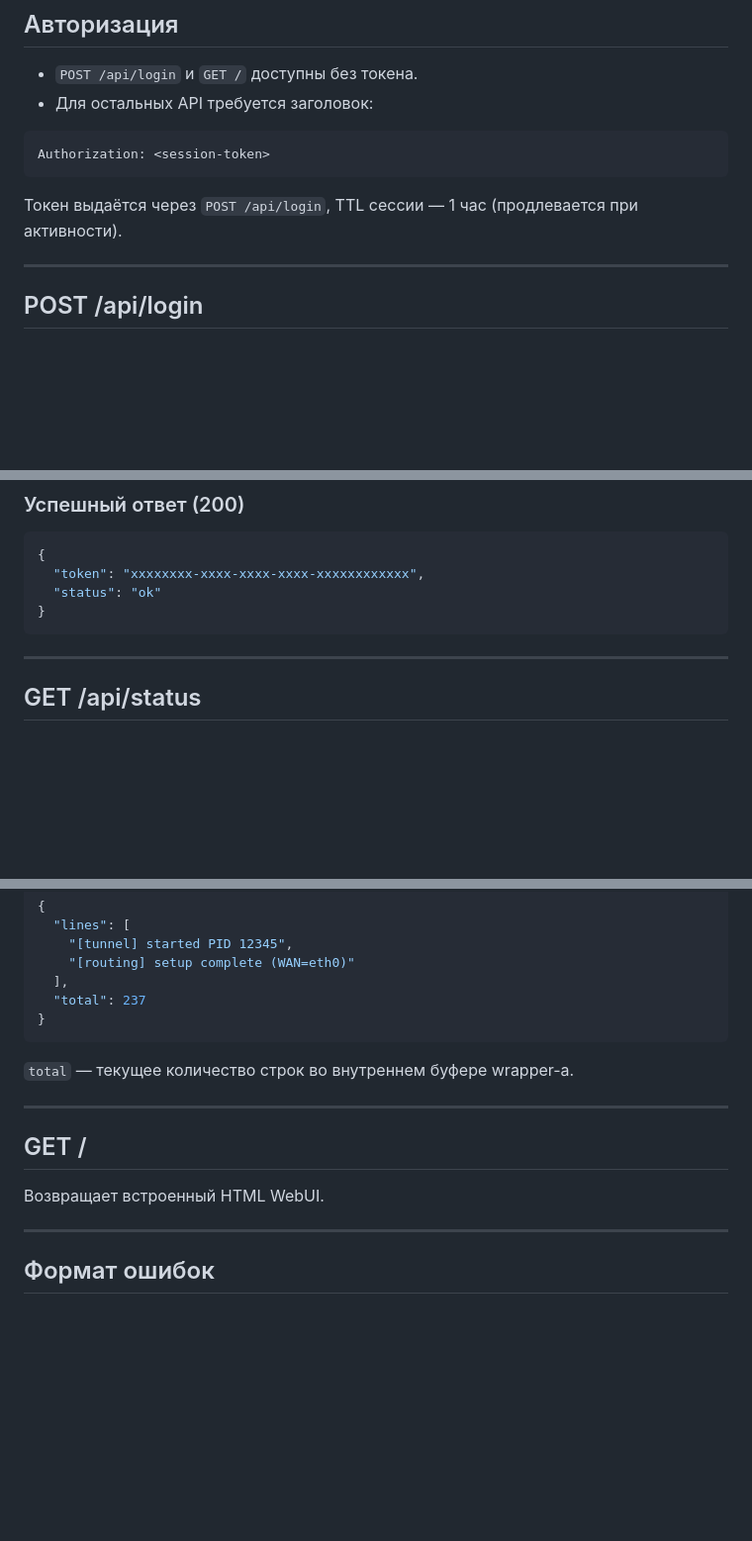
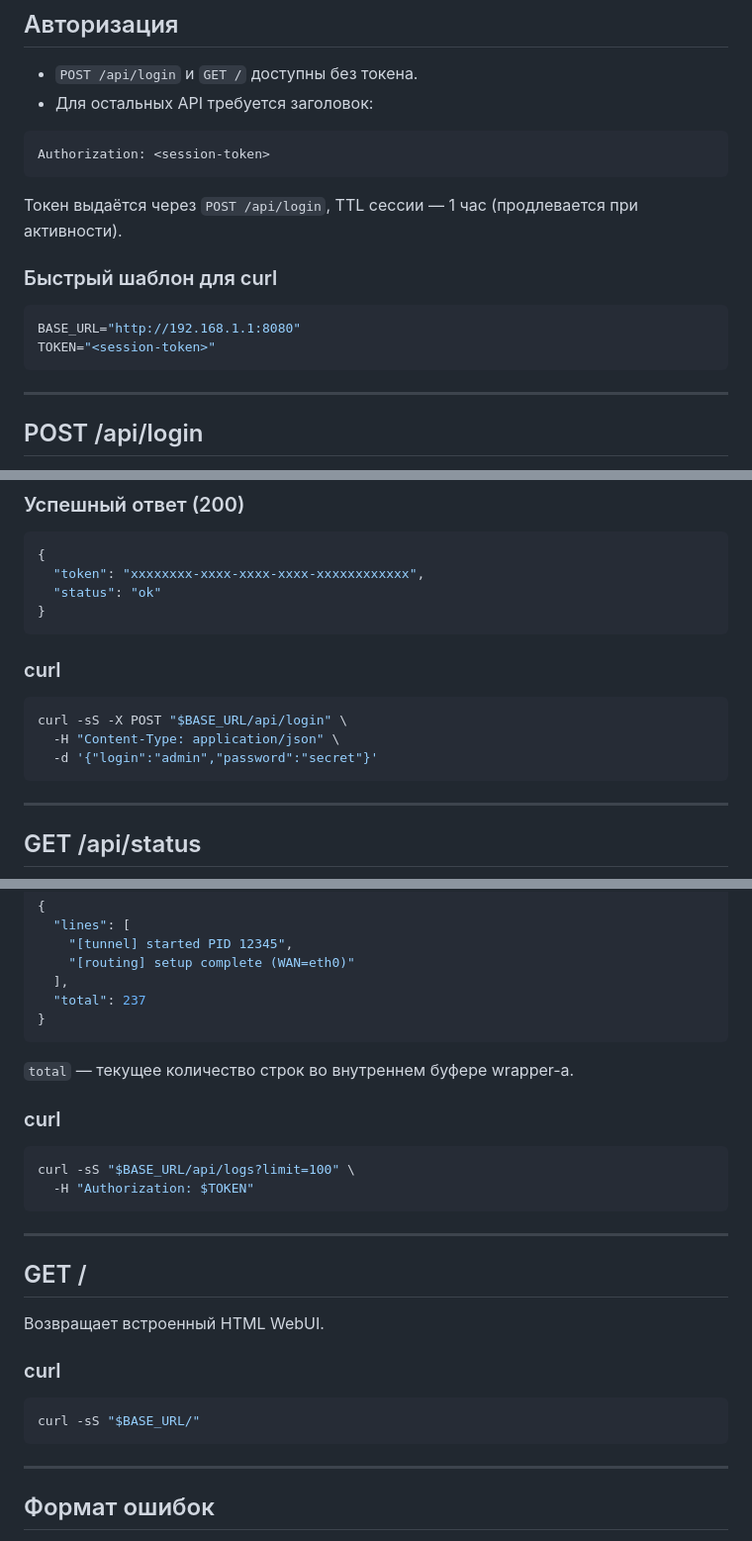
Before and after one commit to jounts/TrustTunnelWrap, a Markdown page: docs/API.md, 3 parts joined by grey strips. Shown at 99% size. Rendered like a GitHub page; blank space fills up the shorter version.

````diff
--- a/docs/API.md
+++ b/docs/API.md
@@ -12,6 +12,13 @@ Authorization: <session-token>
 ```
 
 Токен выдаётся через `POST /api/login`, TTL сессии — 1 час (продлевается при активности).
+
+### Быстрый шаблон для curl
+
+```sh
+BASE_URL="http://192.168.1.1:8080"
+TOKEN="<session-token>"
+```
 
 ---
 
@@ -45,6 +52,14 @@ Authorization: <session-token>
 }
 ```
 
+### curl
+
+```sh
+curl -sS -X POST "$BASE_URL/api/login" \
+  -H "Content-Type: application/json" \
+  -d '{"login":"admin","password":"secret"}'
+```
+
 ---
 
 ## GET /api/status
@@ -196,11 +274,24 @@ Authorization: <session-token>
 
 `total` — текущее количество строк во внутреннем буфере wrapper-а.
 
+### curl
+
+```sh
+curl -sS "$BASE_URL/api/logs?limit=100" \
+  -H "Authorization: $TOKEN"
+```
+
 ---
 
 ## GET /
 
 Возвращает встроенный HTML WebUI.
+
+### curl
+
+```sh
+curl -sS "$BASE_URL/"
+```
 
 ---
 
````
Also changed, not shown: other parts of docs/API.md (+63 -0 lines).
